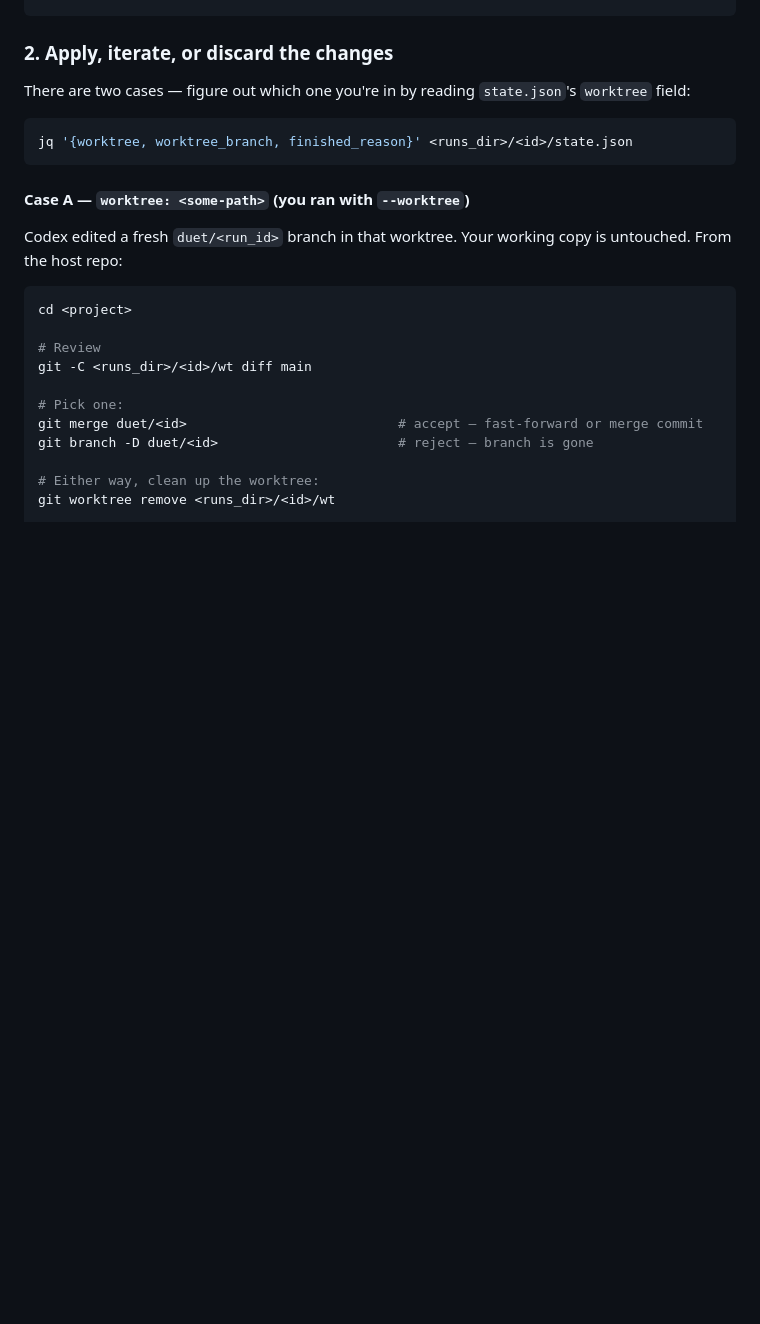
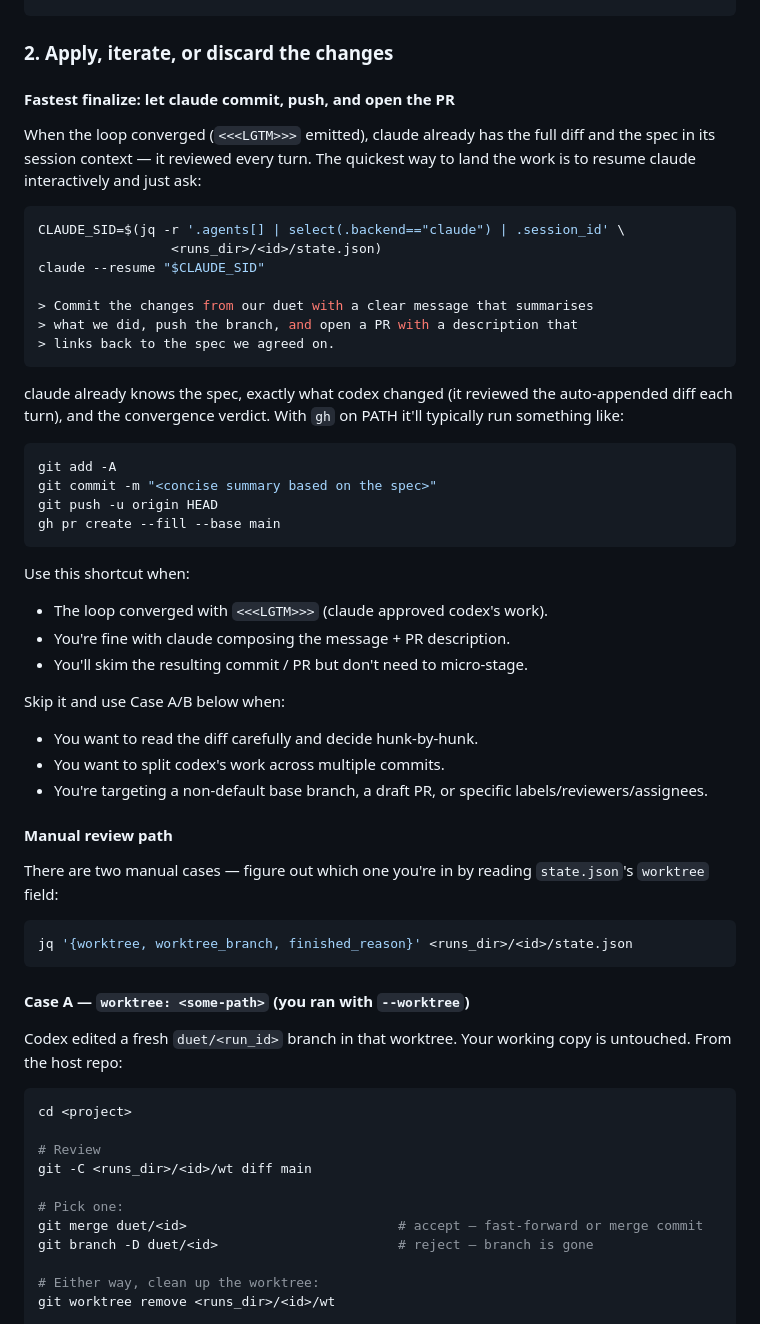
Before and after one commit to volkan/duet, a Markdown page: docs/USAGE.md, the part around the change. Drawn GitHub-style; blank space fills up the shorter version.

Commit message:
docs: "fastest finalize" — resume claude to commit/push/open PR
When a duet loop converges with <<<LGTM>>>, claude already has every
codex diff and the original spec in its session context. The quickest
way to ship the work is to resume that session interactively and just
ask claude to commit, push, and open the PR — it knows what changed
and why, so the message + description usually need no editing.

New subsection in docs/USAGE.md "After a run finishes" → step 2:

  1. Pull the saved CLAUDE_SID via jq from state.json.
  2. `claude --resume $CLAUDE_SID` and ask it to finalize.
  3. claude runs git add/commit/push + `gh pr create --fill`.

Plus a "use this when / skip it when" matrix so users know when to
trust claude's auto-finalize vs do the manual case A/B review path
(which keeps its own subsection right below this one).

Renames the existing "Apply, iterate, or discard" header structure
into "Fastest finalize" + "Manual review path" so the shortcut and
the careful path are visibly distinct paragraphs in the TOC of the
section.

Co-Authored-By: Claude Opus 4.7 (1M context) <noreply@anthropic.com>

````diff
--- a/docs/USAGE.md
+++ b/docs/USAGE.md
@@ -414,7 +414,48 @@ duet --list
 
 ### 2. Apply, iterate, or discard the changes
 
-There are two cases — figure out which one you're in by reading `state.json`'s `worktree` field:
+#### Fastest finalize: let claude commit, push, and open the PR
+
+When the loop converged (`<<<LGTM>>>` emitted), claude already has the full
+diff and the spec in its session context — it reviewed every turn. The
+quickest way to land the work is to resume claude interactively and just
+ask:
+
+```bash
+CLAUDE_SID=$(jq -r '.agents[] | select(.backend=="claude") | .session_id' \
+                 <runs_dir>/<id>/state.json)
+claude --resume "$CLAUDE_SID"
+
+> Commit the changes from our duet with a clear message that summarises
+> what we did, push the branch, and open a PR with a description that
+> links back to the spec we agreed on.
+```
+
+claude already knows the spec, exactly what codex changed (it reviewed the
+auto-appended diff each turn), and the convergence verdict. With `gh` on
+PATH it'll typically run something like:
+
+```bash
+git add -A
+git commit -m "<concise summary based on the spec>"
+git push -u origin HEAD
+gh pr create --fill --base main
+```
+
+Use this shortcut when:
+- The loop converged with `<<<LGTM>>>` (claude approved codex's work).
+- You're fine with claude composing the message + PR description.
+- You'll skim the resulting commit / PR but don't need to micro-stage.
+
+Skip it and use Case A/B below when:
+- You want to read the diff carefully and decide hunk-by-hunk.
+- You want to split codex's work across multiple commits.
+- You're targeting a non-default base branch, a draft PR, or specific
+  labels/reviewers/assignees.
+
+#### Manual review path
+
+There are two manual cases — figure out which one you're in by reading `state.json`'s `worktree` field:
 
 ```bash
 jq '{worktree, worktree_branch, finished_reason}' <runs_dir>/<id>/state.json
````
